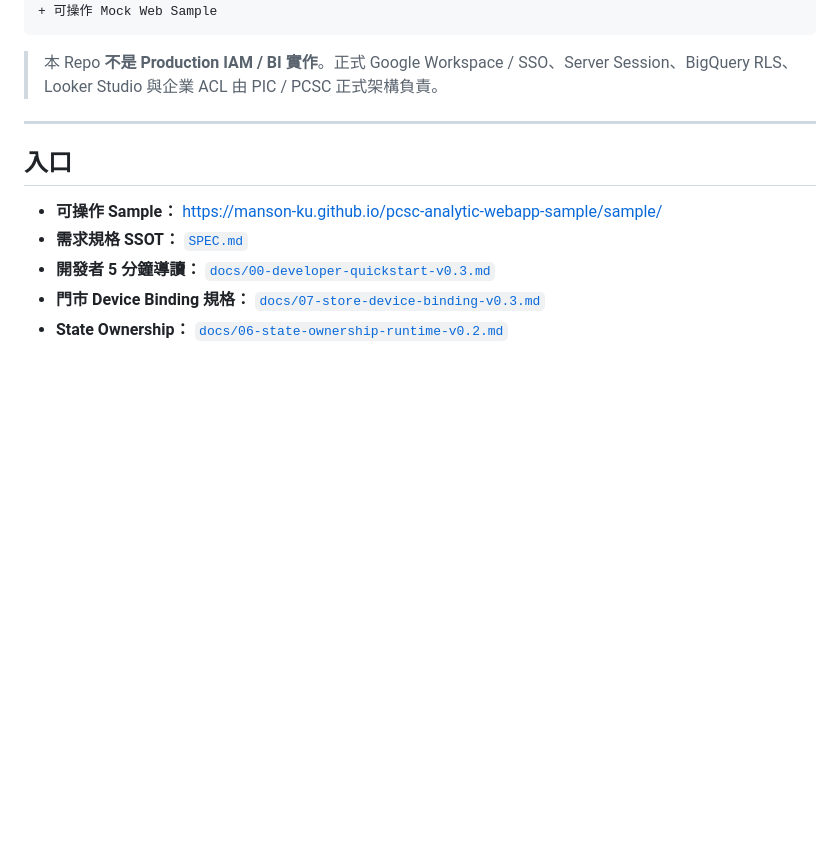
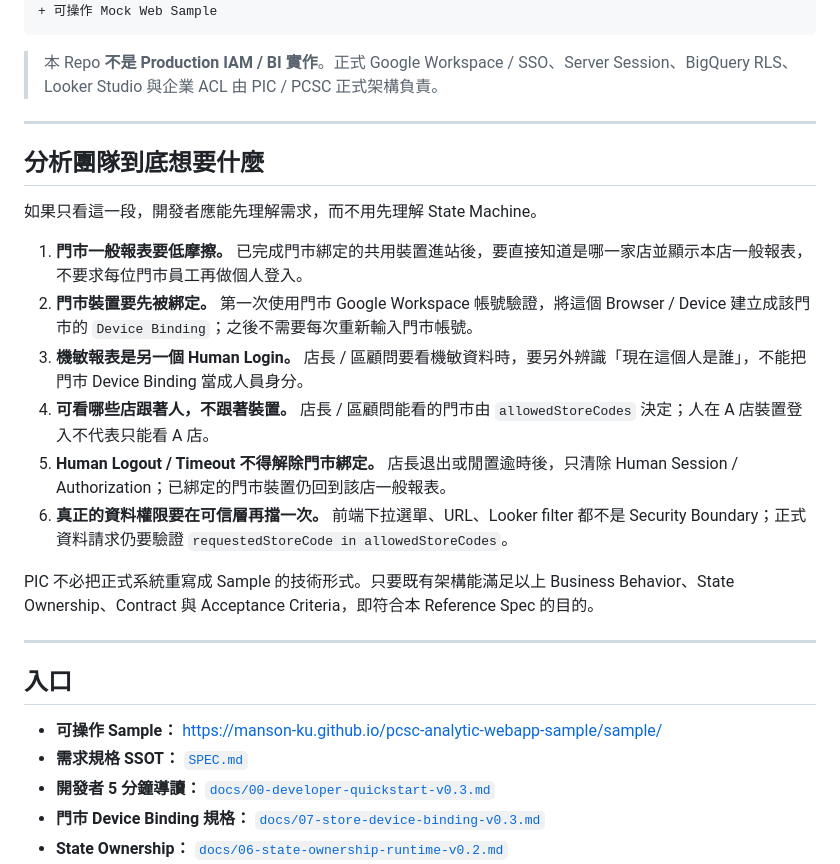
Before and after one commit to Manson-Ku/pcsc-analytic-webapp-sample, a Markdown page: README.md, the part around the change. Drawn GitHub-style; blank space fills up the shorter version.

Commit message:
add plain-language business intent summary for developers

````diff
--- a/README.md
+++ b/README.md
@@ -14,6 +14,21 @@ Business Rules
 ```
 
 > 本 Repo **不是 Production IAM / BI 實作**。正式 Google Workspace / SSO、Server Session、BigQuery RLS、Looker Studio 與企業 ACL 由 PIC / PCSC 正式架構負責。
+
+---
+
+## 分析團隊到底想要什麼
+
+如果只看這一段，開發者應能先理解需求，而不用先理解 State Machine。
+
+1. **門市一般報表要低摩擦。** 已完成門市綁定的共用裝置進站後，要直接知道是哪一家店並顯示本店一般報表，不要求每位門市員工再做個人登入。
+2. **門市裝置要先被綁定。** 第一次使用門市 Google Workspace 帳號驗證，將這個 Browser / Device 建立成該門市的 `Device Binding`；之後不需要每次重新輸入門市帳號。
+3. **機敏報表是另一個 Human Login。** 店長 / 區顧問要看機敏資料時，要另外辨識「現在這個人是誰」，不能把門市 Device Binding 當成人員身分。
+4. **可看哪些店跟著人，不跟著裝置。** 店長 / 區顧問能看的門市由 `allowedStoreCodes` 決定；人在 A 店裝置登入不代表只能看 A 店。
+5. **Human Logout / Timeout 不得解除門市綁定。** 店長退出或閒置逾時後，只清除 Human Session / Authorization；已綁定的門市裝置仍回到該店一般報表。
+6. **真正的資料權限要在可信層再擋一次。** 前端下拉選單、URL、Looker filter 都不是 Security Boundary；正式資料請求仍要驗證 `requestedStoreCode in allowedStoreCodes`。
+
+PIC 不必把正式系統重寫成 Sample 的技術形式。只要既有架構能滿足以上 Business Behavior、State Ownership、Contract 與 Acceptance Criteria，即符合本 Reference Spec 的目的。
 
 ---
 
````
